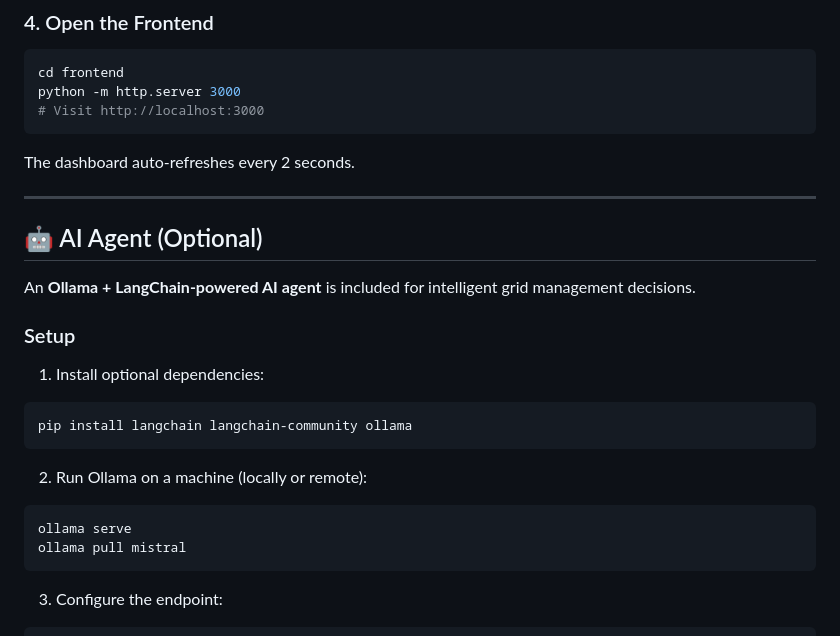
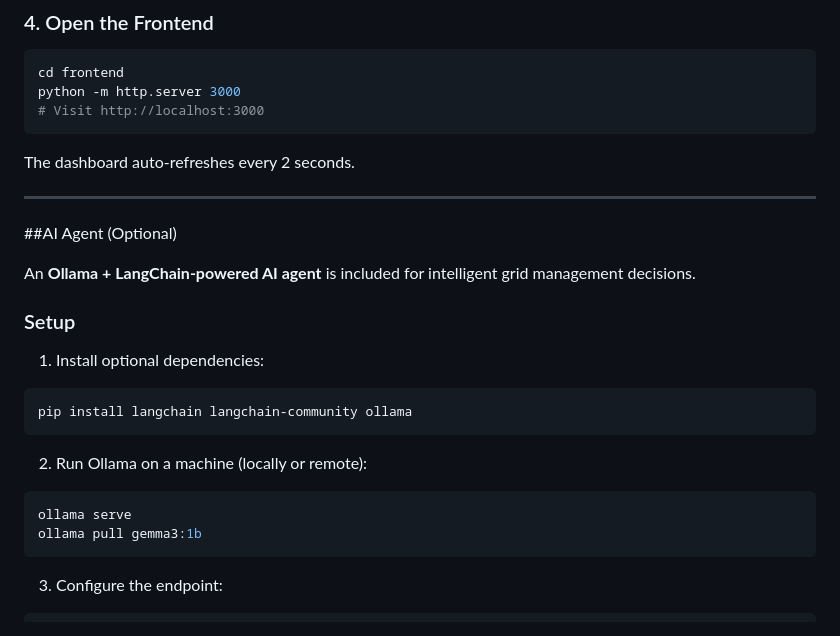
Before and after one commit to YashsaiDessai/Syntaxed-IEGMS-, a Markdown page: README.md, the part around one of its changes. GitHub-like rendering.

Commit message:
Refactor README.md for formatting and clarity

````diff
--- a/README.md
+++ b/README.md
@@ -97,7 +97,7 @@ The dashboard auto-refreshes every 2 seconds.
 
 ---
 
-## 🤖 AI Agent (Optional)
+##AI Agent (Optional)
 
 An **Ollama + LangChain-powered AI agent** is included for intelligent grid management decisions.
 
@@ -111,7 +111,7 @@ pip install langchain langchain-community ollama
 2. Run Ollama on a machine (locally or remote):
 ```bash
 ollama serve
-ollama pull mistral
+ollama pull gemma3:1b
 ```
 
 3. Configure the endpoint:
````
Also changed, not shown: other parts of README.md (+6 -6 lines).
